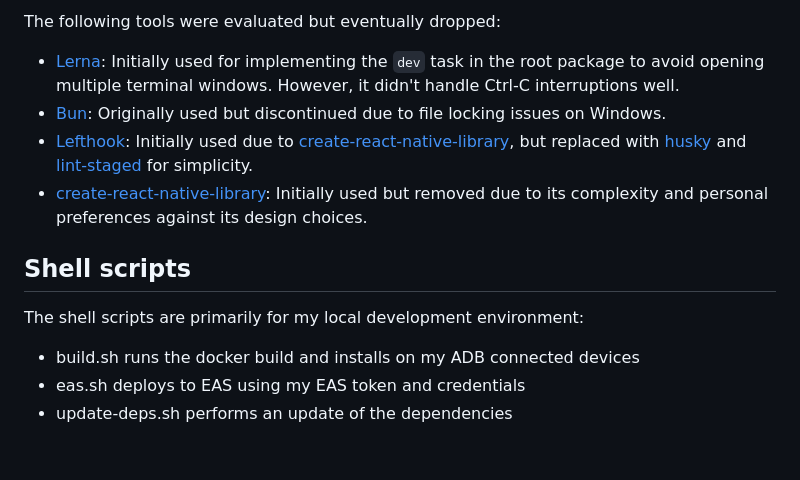
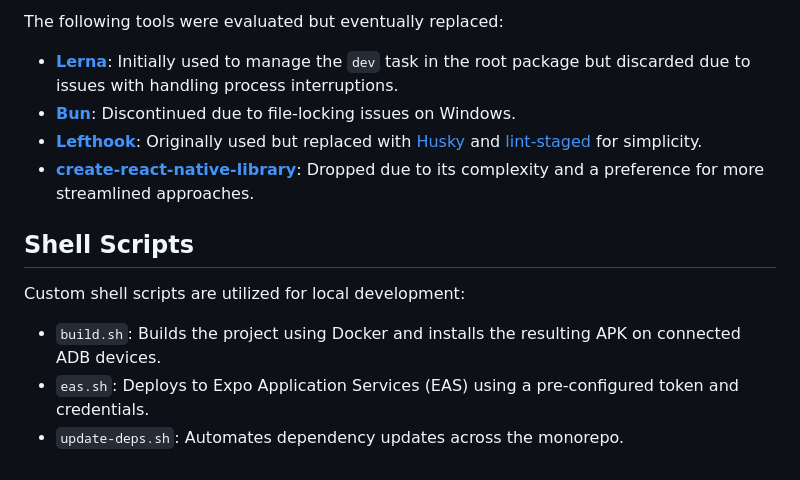
Before and after one commit to trajano/expo-experiments, a Markdown page: README.md, the part around one of its changes. Drawn GitHub-style.

```diff
--- a/README.md
+++ b/README.md
@@ -58,15 +57,15 @@ npx expo install --fix
 
-The following tools were evaluated but eventually dropped:
+The following tools were evaluated but eventually replaced:
 
-- [Lerna](https://lerna.js.org/): Initially used for implementing the `dev` task in the root package to avoid opening multiple terminal windows. However, it didn't handle Ctrl-C interruptions well.
-- [Bun](https://bun.sh/): Originally used but discontinued due to file locking issues on Windows.
-- [Lefthook](https://github.com/evilmartians/lefthook): Initially used due to [create-react-native-library](https://github.com/callstack/react-native-builder-bob), but replaced with [husky](https://typicode.github.io/husky) and [lint-staged](https://github.com/okonet/lint-staged) for simplicity.
-- [create-react-native-library](https://github.com/callstack/react-native-builder-bob): Initially used but removed due to its complexity and personal preferences against its design choices.
+- **[Lerna](https://lerna.js.org/)**: Initially used to manage the `dev` task in the root package but discarded due to issues with handling process interruptions.
+- **[Bun](https://bun.sh/)**: Discontinued due to file-locking issues on Windows.
+- **[Lefthook](https://github.com/evilmartians/lefthook)**: Originally used but replaced with [Husky](https://typicode.github.io/husky) and [lint-staged](https://github.com/okonet/lint-staged) for simplicity.
+- **[create-react-native-library](https://github.com/callstack/react-native-builder-bob)**: Dropped due to its complexity and a preference for more streamlined approaches.
 
-## Shell scripts
+## Shell Scripts
 
-The shell scripts are primarily for my local development environment:
+Custom shell scripts are utilized for local development:
 
-- build.sh runs the docker build and installs on my ADB connected devices
-- eas.sh deploys to EAS using my EAS token and credentials
-- update-deps.sh performs an update of the dependencies
+- `build.sh`: Builds the project using Docker and installs the resulting APK on connected ADB devices.
+- `eas.sh`: Deploys to Expo Application Services (EAS) using a pre-configured token and credentials.
+- `update-deps.sh`: Automates dependency updates across the monorepo.
```
Also changed, not shown: other parts of README.md (+30 -31 lines).
